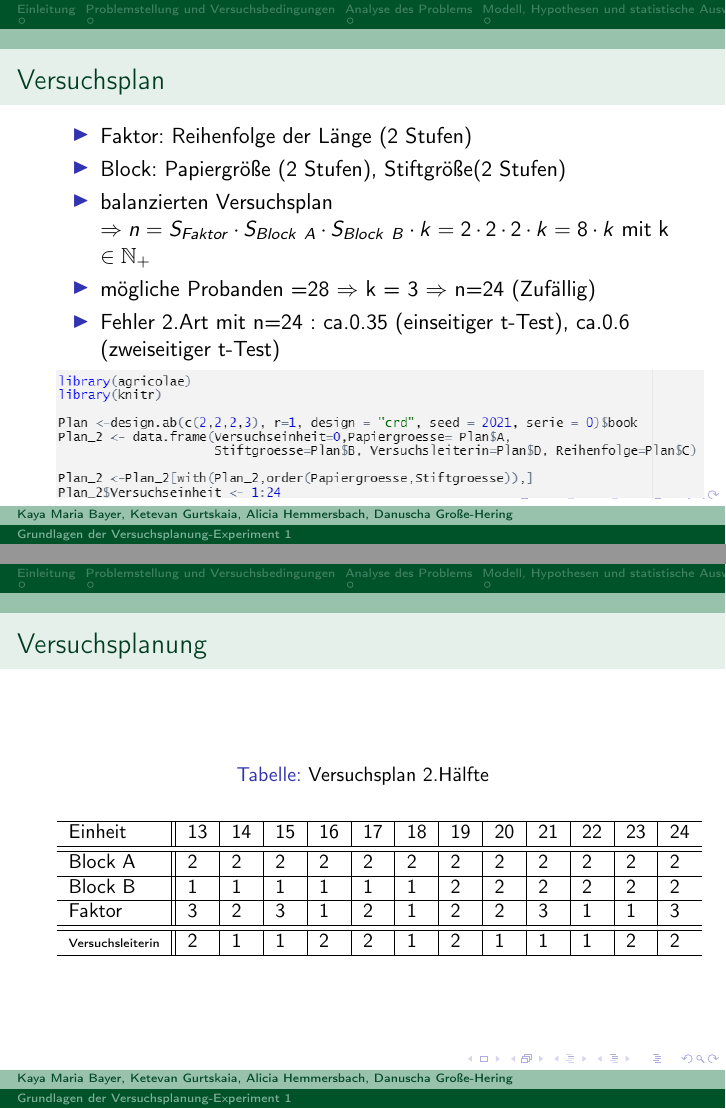
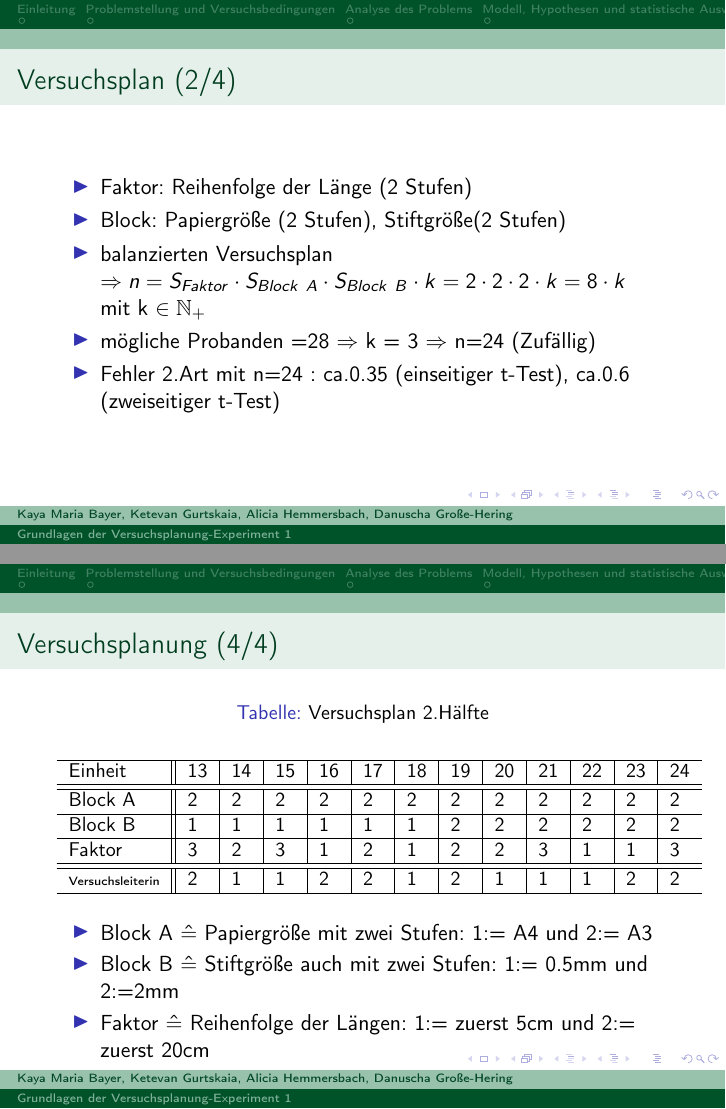
Before and after one commit to Kaya0110/GdV-Experiment-1, LaTeX slides (Präsentation.tex): pages 8 and 10 of 11, joined at a grey line. Compiled offline with pdfLaTeX.

Commit message:
Update Präsentation.tex

```diff
--- a/Präsentation.tex
+++ b/Präsentation.tex
@@ -62,36 +62,40 @@
 	Inhalt...
 \end{frame}
 
-\section{Versuchsplanung}
+\section{Versuchsplanung (1/4)}
 \begin{frame}{Versuchsplanung}
 	\textbf{1. Grafische Bestimmung der minimalen Stichprobengröße}\\
 	$\alpha =0.05$, $\beta = 0.95$ und $\delta =0.5$\\
 	 Betrachte die Stichprobengröße n $\in [1,28]$
 
 	\begin{center}
-		\includegraphics[scale=0.5]{Stichprobengröße1.png}
+		\includegraphics[scale=0.4]{Stichprobengröße.png}
 	\end{center}
 
 	$\Rightarrow n > 0$
 \end{frame}
 
-\begin{frame}{Versuchsplan}
+\begin{frame}{Versuchsplan (2/4)}
 
 
 	\begin{itemize}
 		\item Faktor: Reihenfolge der Länge (2 Stufen)
 		\item Block: Papiergröße (2 Stufen), Stiftgröße(2 Stufen)
 		\item balanzierten Versuchsplan\\
-		 $\Rightarrow n = S_{Faktor} \cdot S_{Block\ A} \cdot  S_{Block\ B} \cdot k =2 \cdot 2\cdot 2\cdot k = 8\cdot k$ mit k $\in \mathbb{N}_+$
+		 $\Rightarrow n = S_{Faktor} \cdot S_{Block\ A} \cdot  S_{Block\ B} \cdot k =2 \cdot 2\cdot 2\cdot k = 8\cdot k$ \\
+		 mit k $\in \mathbb{N}_+$
 
 		\item mögliche Probanden =28 $\Rightarrow$ k = 3 $\Rightarrow$ n=24 (Zufällig)
 		\item Fehler 2.Art mit n=24 : ca.0.35 (einseitiger t-Test), ca.0.6 (zweiseitiger t-Test)
 
 
 	\end{itemize}
-	\includegraphics[scale=0.7]{Code_Versuchsplan.png}
+
 \end{frame}
-\begin{frame}{Versuchsplanung}
+\begin{frame}{Versuchsplanung (3/4)}
+
+\includegraphics[scale=0.7]{Code_Versuchsplan.png}
+
 {\small
 \begin{table}[hb]
 	\caption{Versuchsplan 1.Hälfte}
@@ -120,5 +118,5 @@
 \end{frame}
-\begin{frame}{Versuchsplanung}
+\begin{frame}{Versuchsplanung (4/4)}
 
 {\small
 \begin{table}[hb]
@@ -139,6 +137,11 @@
 	\end{tabular}
 \end{table}}
 
+\begin{itemize}
+	\item Block A $\hat{=}$ Papiergröße mit zwei Stufen: 1:= A4 und 2:= A3
+	\item Block B $\hat{=}$ Stiftgröße auch mit zwei Stufen:  1:= 0.5mm und 2:=2mm
+	\item Faktor $\hat{=}$ Reihenfolge der Längen: 1:= zuerst 5cm und 2:= zuerst 20cm
+\end{itemize}
 
 \end{frame}
 
```
Also changed, not shown: Präsentation.tex (6 more changed lines).
